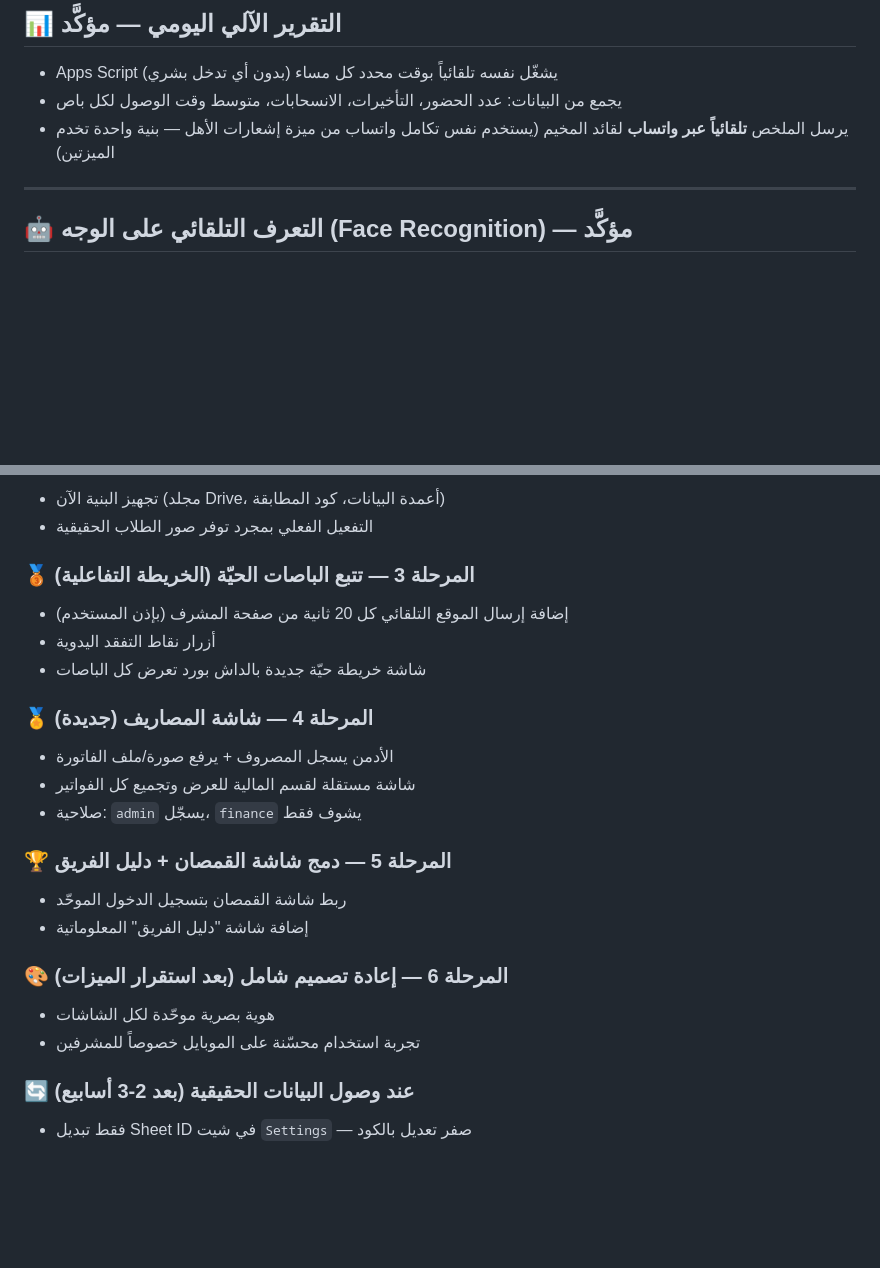
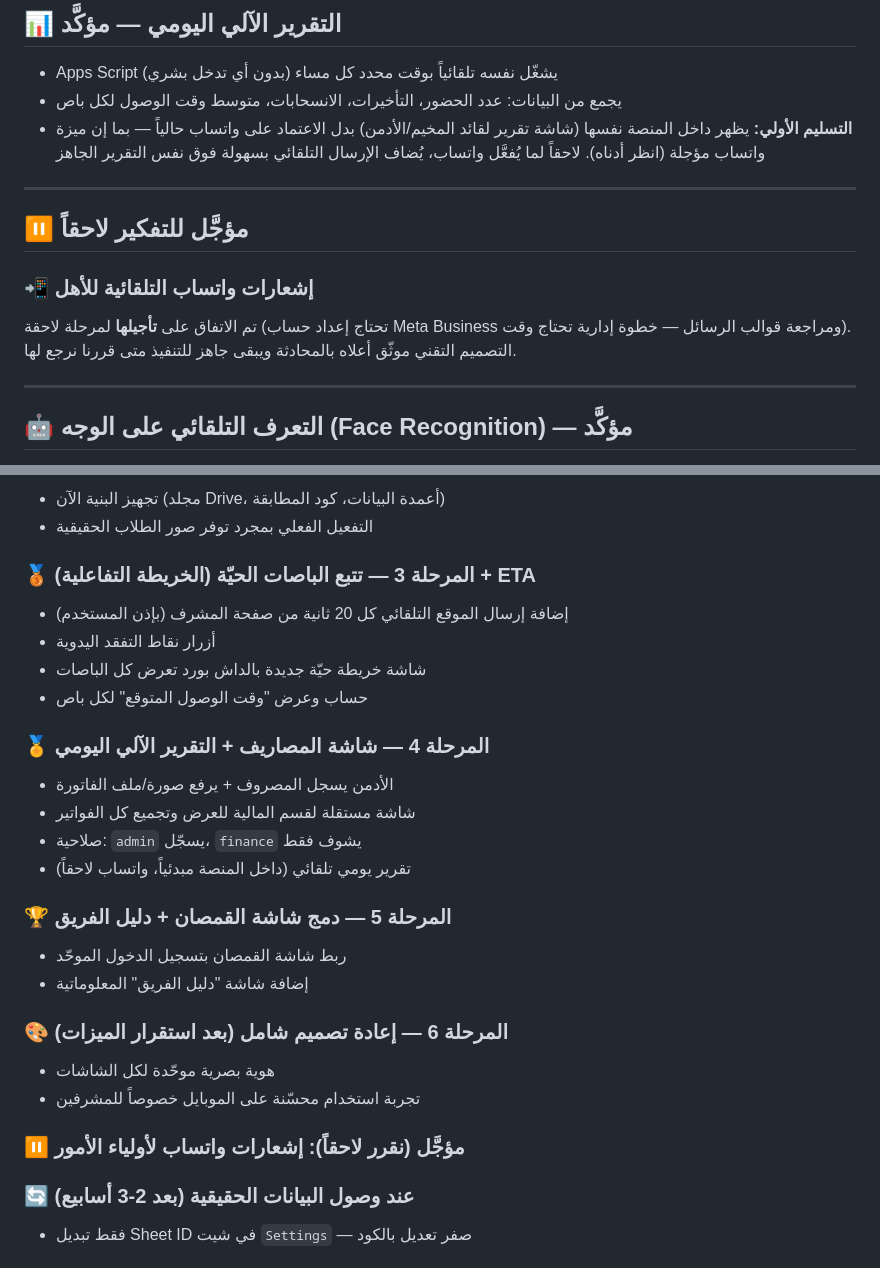
Before and after one commit to abraaj1982/camp-checkin, a Markdown page: ROADMAP.md, 2 parts joined by grey strips. Drawn GitHub-style; blank space fills up the shorter version.

Commit message:
Defer WhatsApp parent notifications; daily report delivers in-platform initially

```diff
--- a/ROADMAP.md
+++ b/ROADMAP.md
@@ -148,7 +148,14 @@
 ## 📊 التقرير الآلي اليومي — مؤكَّد
 - Apps Script يشغّل نفسه تلقائياً بوقت محدد كل مساء (بدون أي تدخل بشري)
 - يجمع من البيانات: عدد الحضور، التأخيرات، الانسحابات، متوسط وقت الوصول لكل باص
-- يرسل الملخص **تلقائياً عبر واتساب** لقائد المخيم (يستخدم نفس تكامل واتساب من ميزة إشعارات الأهل — بنية واحدة تخدم الميزتين)
+- **التسليم الأولي:** يظهر داخل المنصة نفسها (شاشة تقرير لقائد المخيم/الأدمن) بدل الاعتماد على واتساب حالياً — بما إن ميزة واتساب مؤجلة (انظر أدناه). لاحقاً لما يُفعَّل واتساب، يُضاف الإرسال التلقائي بسهولة فوق نفس التقرير الجاهز
+
+---
+
+## ⏸️ مؤجَّل للتفكير لاحقاً
+
+### 📲 إشعارات واتساب التلقائية للأهل
+تم الاتفاق على **تأجيلها** لمرحلة لاحقة (تحتاج إعداد حساب Meta Business ومراجعة قوالب الرسائل — خطوة إدارية تحتاج وقت). التصميم التقني موثّق أعلاه بالمحادثة ويبقى جاهز للتنفيذ متى قررنا نرجع لها.
 
 ---
 
@@ -183,15 +190,17 @@
 - تجهيز البنية الآن (مجلد Drive، أعمدة البيانات، كود المطابقة)
 - التفعيل الفعلي بمجرد توفر صور الطلاب الحقيقية
 
-### 🥉 المرحلة 3 — تتبع الباصات الحيّة (الخريطة التفاعلية)
+### 🥉 المرحلة 3 — تتبع الباصات الحيّة (الخريطة التفاعلية) + ETA
 - إضافة إرسال الموقع التلقائي كل 20 ثانية من صفحة المشرف (بإذن المستخدم)
 - أزرار نقاط التفقد اليدوية
 - شاشة خريطة حيّة جديدة بالداش بورد تعرض كل الباصات
+- حساب وعرض "وقت الوصول المتوقع" لكل باص
 
-### 🏅 المرحلة 4 — شاشة المصاريف (جديدة)
+### 🏅 المرحلة 4 — شاشة المصاريف + التقرير الآلي اليومي
 - الأدمن يسجل المصروف + يرفع صورة/ملف الفاتورة
 - شاشة مستقلة لقسم المالية للعرض وتجميع كل الفواتير
 - صلاحية: `admin` يسجّل، `finance` يشوف فقط
+- تقرير يومي تلقائي (داخل المنصة مبدئياً، واتساب لاحقاً)
 
 ### 🏆 المرحلة 5 — دمج شاشة القمصان + دليل الفريق
 - ربط شاشة القمصان بتسجيل الدخول الموحّد
@@ -201,6 +210,8 @@
 - هوية بصرية موحّدة لكل الشاشات
 - تجربة استخدام محسّنة على الموبايل خصوصاً للمشرفين
 
+### ⏸️ مؤجَّل (نقرر لاحقاً): إشعارات واتساب لأولياء الأمور
+
 ### 🔄 عند وصول البيانات الحقيقية (بعد 2-3 أسابيع)
 - فقط تبديل Sheet ID في شيت `Settings` — صفر تعديل بالكود
 
```
